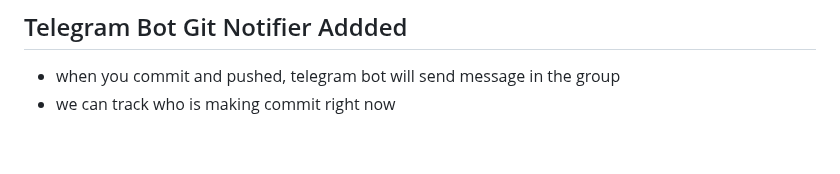
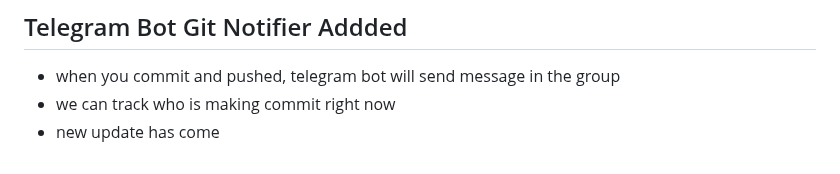
Before and after one commit to Newstein123/ucampus, a Markdown page: README.md, the part around the change. GitHub-like rendering.

Commit message:
Test Telegram Bot

```diff
--- a/README.md
+++ b/README.md
@@ -175,3 +175,4 @@ MIT License
 
 - when you commit and pushed, telegram bot will send message in the group
 - we can track who is making commit right now
+- new update has come
```
